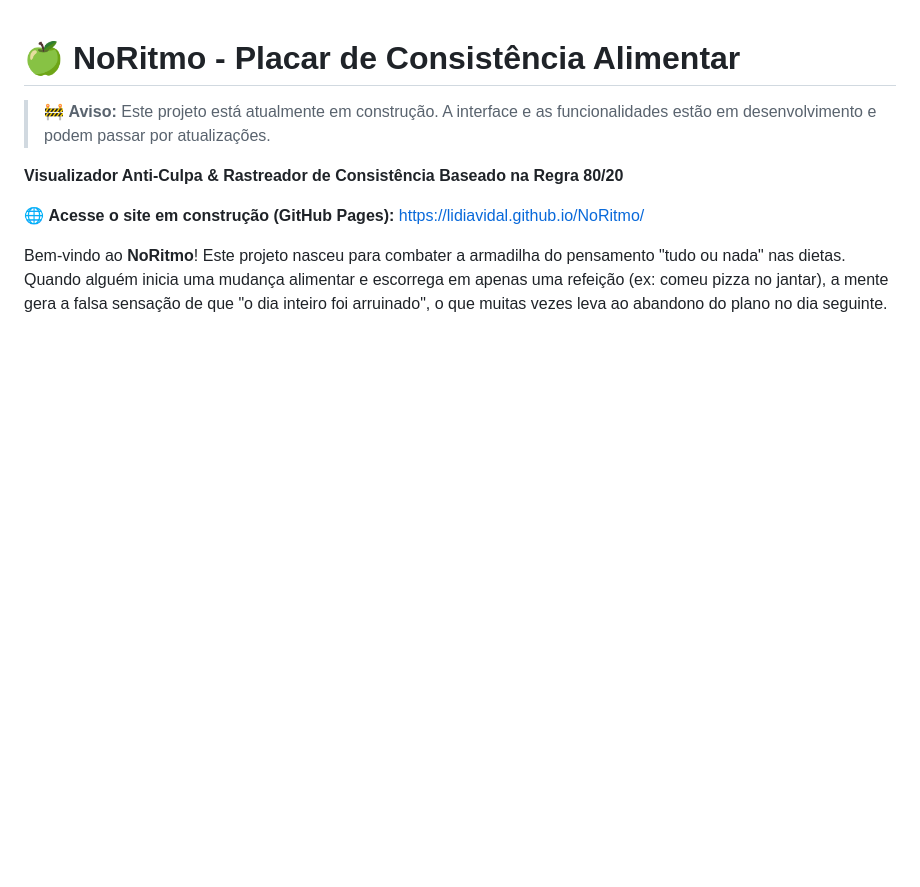
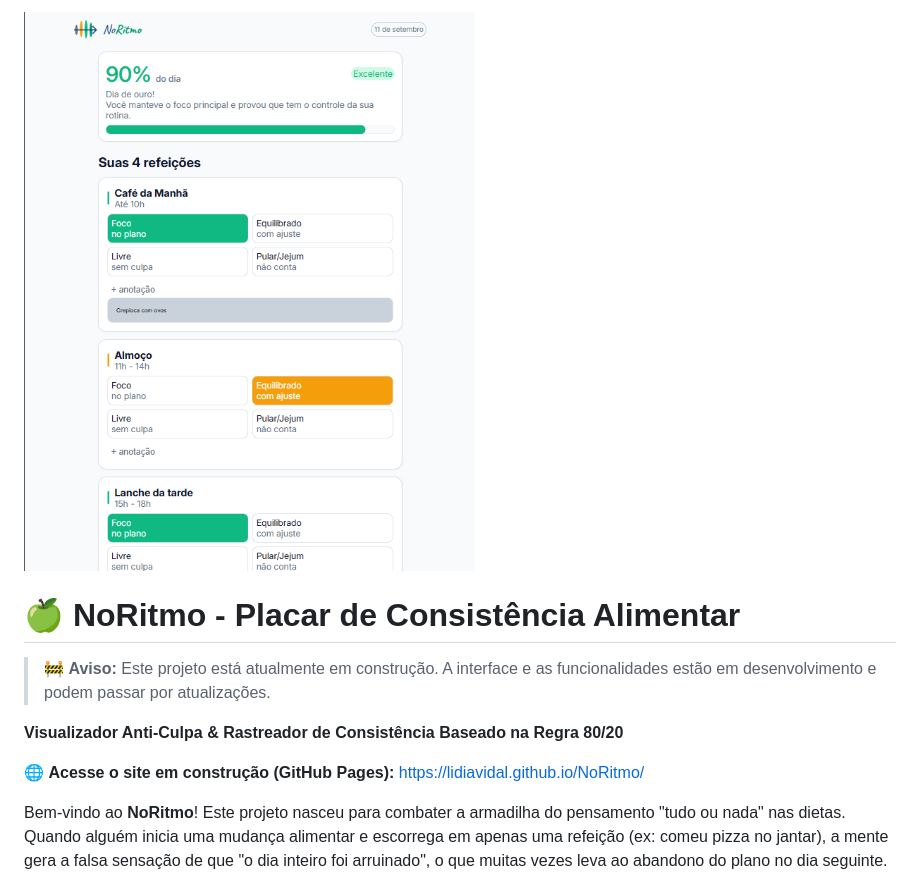
Before and after one commit to LidiaVidal/NoRitmo, a Markdown page: README.md, the part around the change. GitHub-like rendering; blank space fills up the shorter version.

Commit message:
Add initial screen image to README

```diff
--- a/README.md
+++ b/README.md
@@ -1,3 +1,4 @@
+![Tela inicial do NoRitmo](telaInicial.png)
 # 🍏 NoRitmo - Placar de Consistência Alimentar
 
 > 🚧 **Aviso:** Este projeto está atualmente em construção. A interface e as funcionalidades estão em desenvolvimento e podem passar por atualizações.
```
